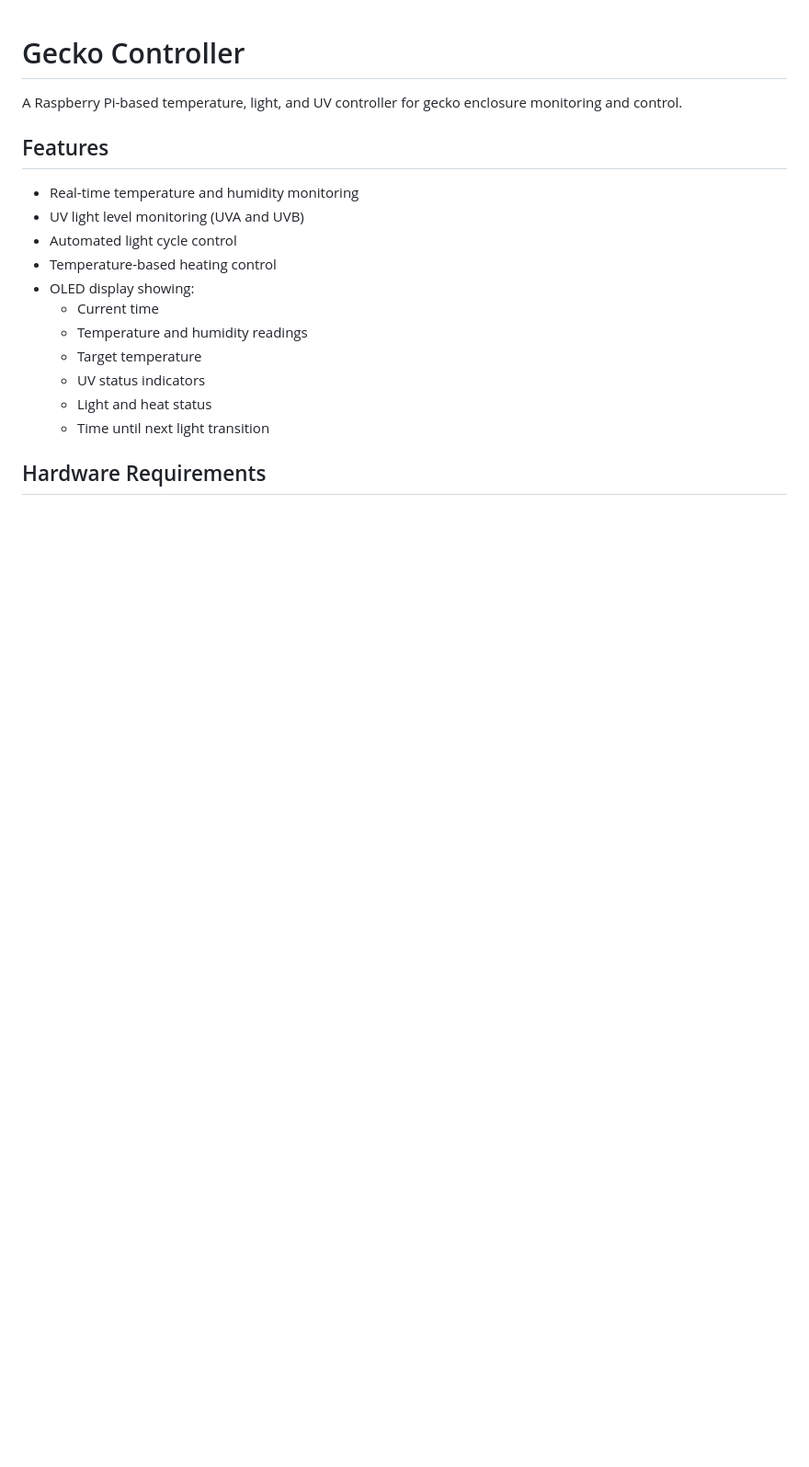
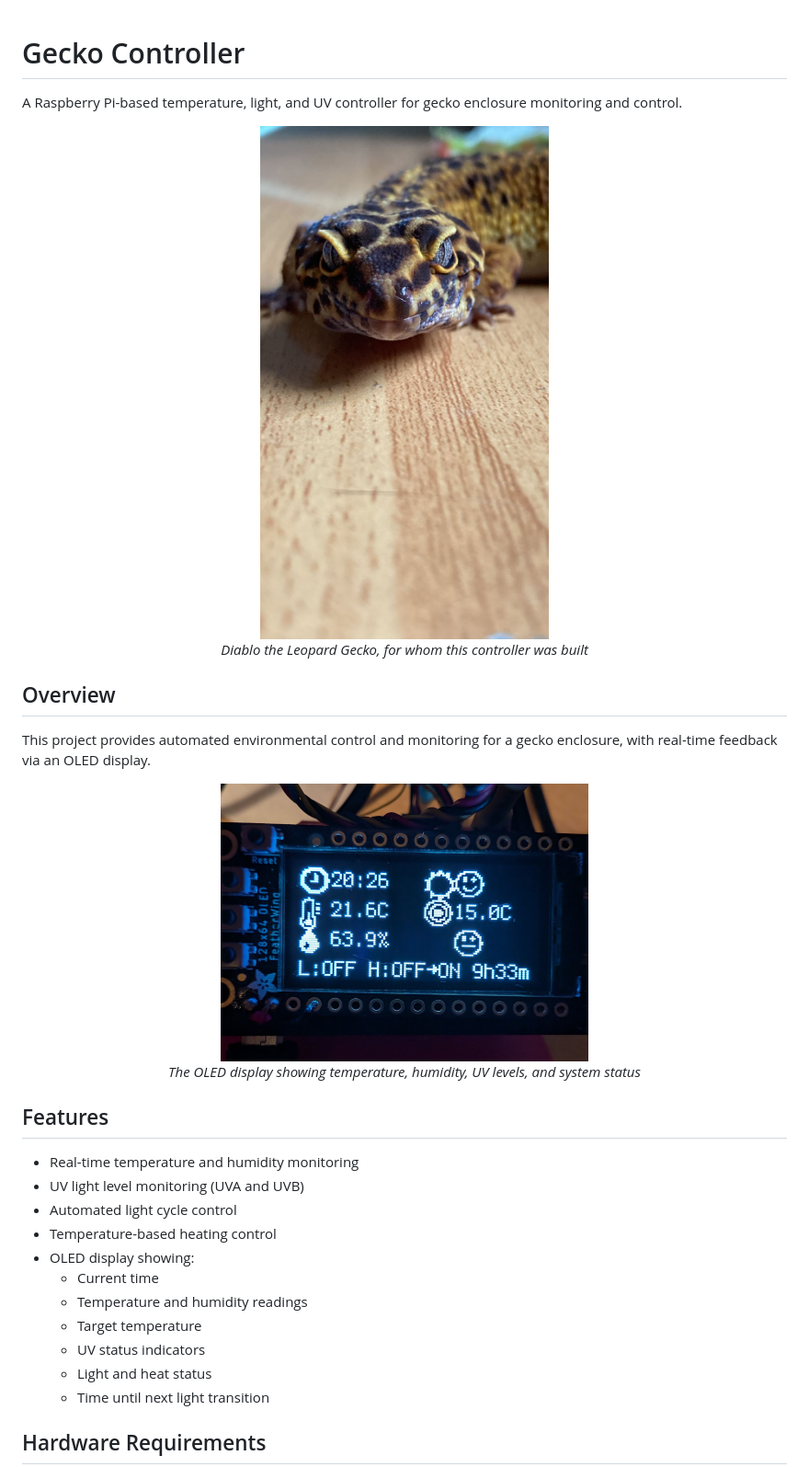
Before and after one commit to GlassOnTin/gecko-controller, a Markdown page: README.md, the part around the change. Shown: that part at 92% size. GitHub-like rendering; pictures changed too: diablo.jpg (added), display.jpg (added); blank space fills up the shorter version.

Commit message:
Add photos to README.md

```diff
--- a/README.md
+++ b/README.md
@@ -1,6 +1,20 @@
 # Gecko Controller
 
 A Raspberry Pi-based temperature, light, and UV controller for gecko enclosure monitoring and control.
+
+<div align="center">
+  <img src="diablo.jpg" alt="Diablo the Leopard Gecko" width="400"/>
+  <p><em>Diablo the Leopard Gecko, for whom this controller was built</em></p>
+</div>
+
+## Overview
+
+This project provides automated environmental control and monitoring for a gecko enclosure, with real-time feedback via an OLED display.
+
+<div align="center">
+  <img src="display.jpg" alt="OLED Display Interface" width="400"/>
+  <p><em>The OLED display showing temperature, humidity, UV levels, and system status</em></p>
+</div>
 
 ## Features
 
```
